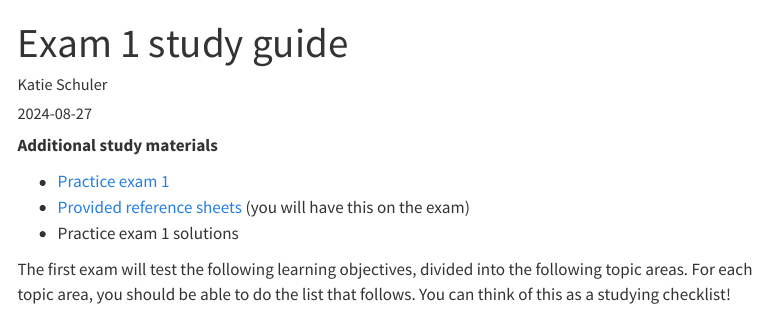
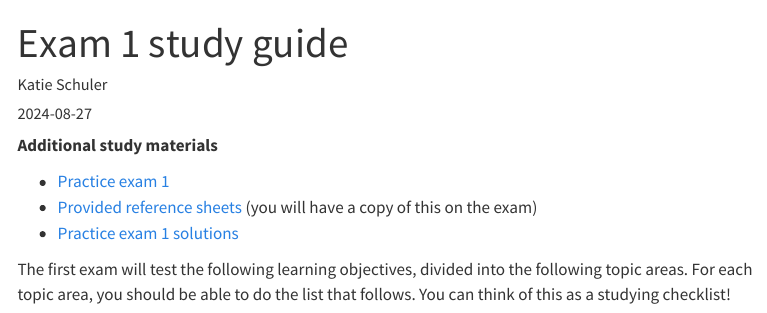
Before and after one commit to yjunechoe/datasci-1, a Quarto document (notes/exam-1-review.qmd): the page in a window 1100 px wide, from its top. Rendered offline with R 4.5, knitr and Pandoc in place of Quarto, with nearby package versions; menus at the side of the page are left out.

Commit message:
update solutions

```diff
--- a/notes/exam-1-review.qmd
+++ b/notes/exam-1-review.qmd
@@ -12,8 +12,8 @@ format:
 **Additional study materials**
 
 - [Practice exam 1](/exams/exam-01-practice.qmd)
-- [Provided reference sheets](/assests/pdfs/R-and-tidyverse-referencesheet.pdf) (you will have this on the exam)
-- Practice exam 1 solutions
+- [Provided reference sheets](/assests/pdfs/R-and-tidyverse-referencesheet.pdf) (you will have a copy of this on the exam)
+- [Practice exam 1 solutions](/exams/exam-01-practice-solutions.pdf)
 
 The first exam will test the following learning objectives, divided into the following topic areas. For each topic area, you should be able to do the list that follows. You can think of this as a studying checklist!
 
```
Also changed, not shown: _materials.qmd (+1 -1 lines), exams/exam-01-practice-solutions.pdf (added), 5 other files.
